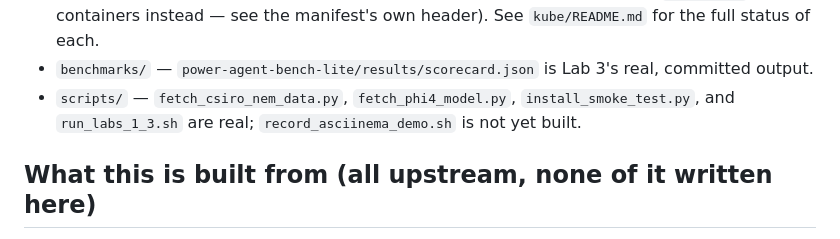
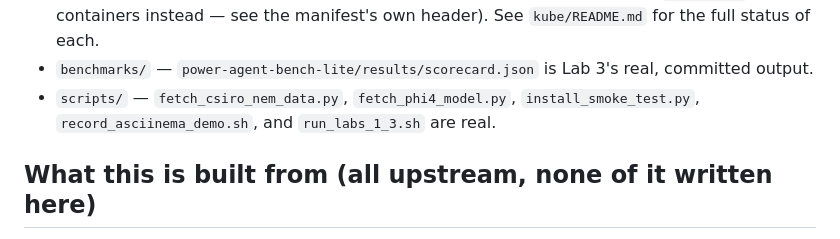
Before and after one commit to fungible-farm/nem-poweragent-lab, a Markdown page: README.md, the part around the change. Rendered like a GitHub page.

Commit message:
Potential fix for pull request finding
Co-authored-by: Copilot Autofix powered by AI <175728472+Copilot@users.noreply.github.com>

```diff
--- a/README.md
+++ b/README.md
@@ -88,8 +88,8 @@ and why.
   matrix-partitioning logic was verified for real via 3 directly-launched `podman run` containers
   instead — see the manifest's own header). See `kube/README.md` for the full status of each.
 - `benchmarks/` — `power-agent-bench-lite/results/scorecard.json` is Lab 3's real, committed output.
-- `scripts/` — `fetch_csiro_nem_data.py`, `fetch_phi4_model.py`, `install_smoke_test.py`, and
-  `run_labs_1_3.sh` are real; `record_asciinema_demo.sh` is not yet built.
+- `scripts/` — `fetch_csiro_nem_data.py`, `fetch_phi4_model.py`, `install_smoke_test.py`,
+  `record_asciinema_demo.sh`, and `run_labs_1_3.sh` are real.
 
 ## What this is built from (all upstream, none of it written here)
 
```
